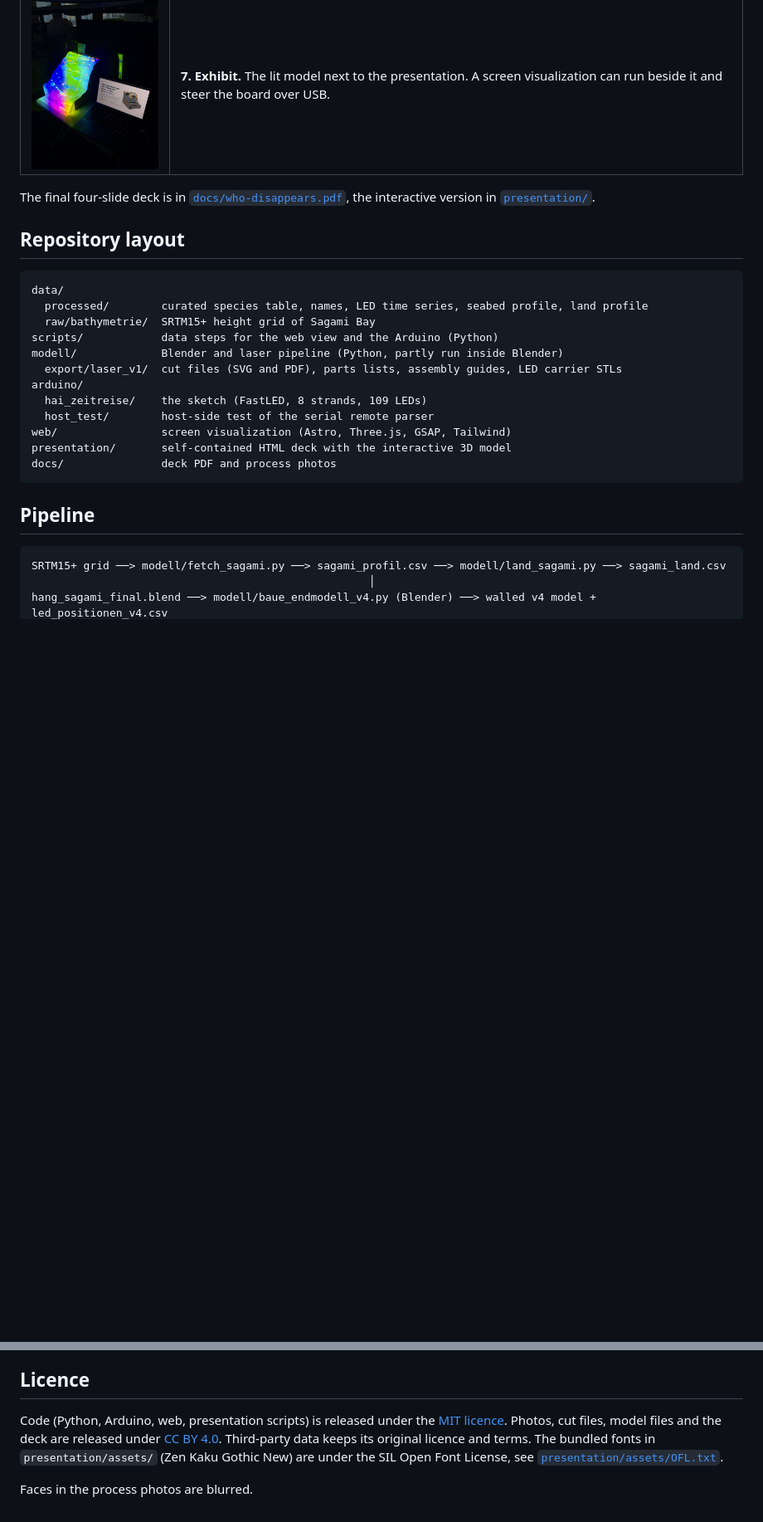
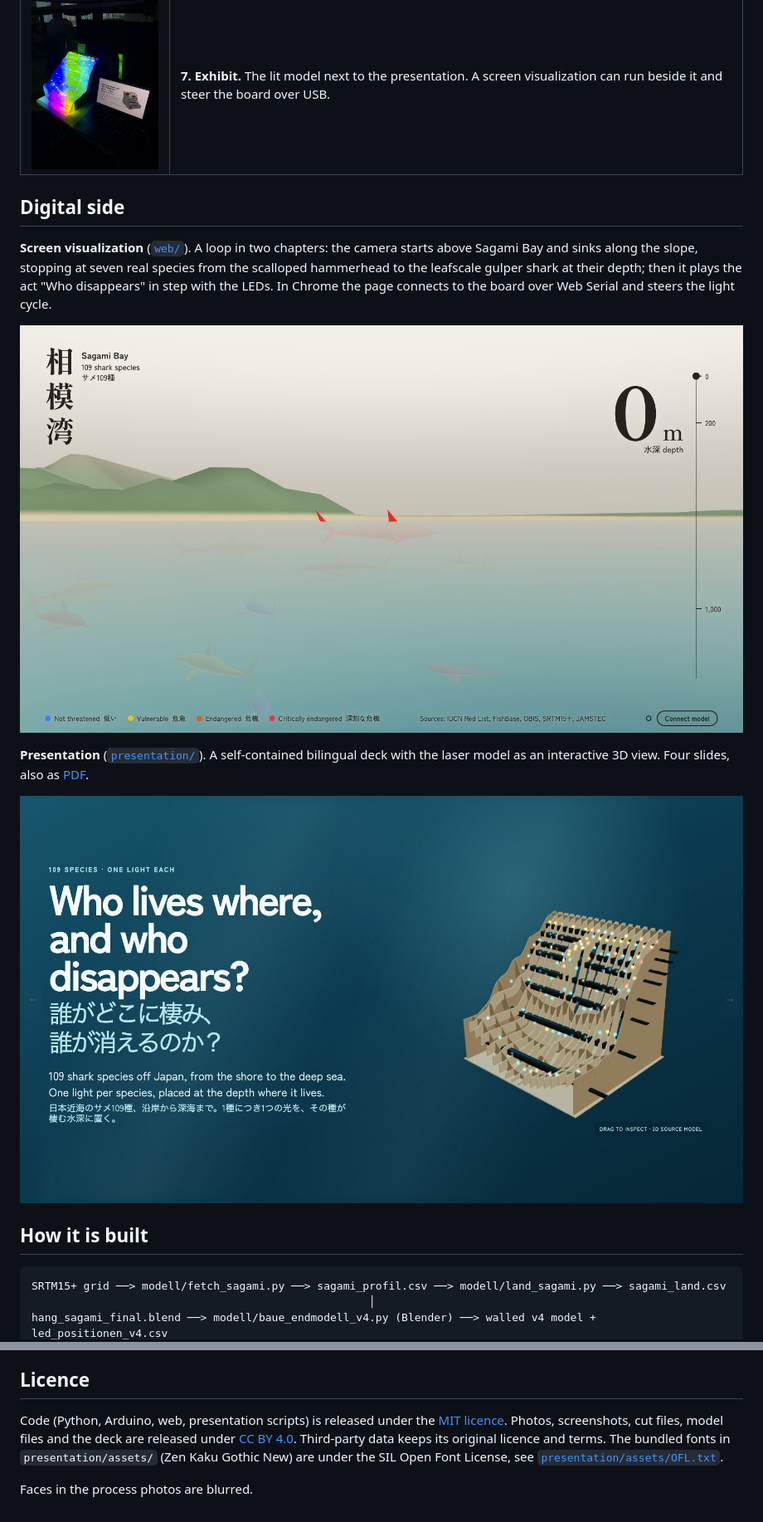
Before and after one commit to 41yannik/muroswoche-japan-ocean-dataviz, a Markdown page: README.md, 2 parts joined by grey strips. Shown at 83% size. GitHub-like rendering; pictures changed too: docs/images/08-web-view.jpg (added), docs/images/09-presentation.jpg (added); blank space fills up the shorter version.

Commit message:
Showcase README: header, at-a-glance numbers, web and deck screenshots
Co-Authored-By: Claude Opus 5.5 <noreply@anthropic.com>

````diff
--- a/README.md
+++ b/README.md
@@ -32,26 +61,17 @@ A thought experiment, not a forecast.
 | ![Testing the wired lattice](docs/images/06-assembly-test.jpg) | **6. Wiring and test.** An Arduino UNO R4 WiFi drives the 8 strands from pins 2 to 9, with a 5 V supply. On power-up a self-test lights 1 LED on S1, 2 on S2, up to 8 on S8. |
 | ![The finished exhibit](docs/images/07-exhibit.jpg) | **7. Exhibit.** The lit model next to the presentation. A screen visualization can run beside it and steer the board over USB. |
 
-The final four-slide deck is in [`docs/who-disappears.pdf`](docs/who-disappears.pdf), the interactive version in [`presentation/`](presentation/).
+## Digital side
 
-## Repository layout
+**Screen visualization** ([`web/`](web/)). A loop in two chapters: the camera starts above Sagami Bay and sinks along the slope, stopping at seven real species from the scalloped hammerhead to the leafscale gulper shark at their depth; then it plays the act "Who disappears" in step with the LEDs. In Chrome the page connects to the board over Web Serial and steers the light cycle.
 
-```
-data/
-  processed/        curated species table, names, LED time series, seabed profile, land profile
-  raw/bathymetrie/  SRTM15+ height grid of Sagami Bay
-scripts/            data steps for the web view and the Arduino (Python)
-modell/             Blender and laser pipeline (Python, partly run inside Blender)
-  export/laser_v1/  cut files (SVG and PDF), parts lists, assembly guides, LED carrier STLs
-arduino/
-  hai_zeitreise/    the sketch (FastLED, 8 strands, 109 LEDs)
-  host_test/        host-side test of the serial remote parser
-web/                screen visualization (Astro, Three.js, GSAP, Tailwind)
-presentation/       self-contained HTML deck with the interactive 3D model
-docs/               deck PDF and process photos
-```
+![Web visualization of Sagami Bay with sharks at their depth](docs/images/08-web-view.jpg)
 
-## Pipeline
+**Presentation** ([`presentation/`](presentation/)). A self-contained bilingual deck with the laser model as an interactive 3D view. Four slides, also as [PDF](docs/who-disappears.pdf).
+
+![Presentation title slide with the interactive 3D model](docs/images/09-presentation.jpg)
+
+## How it is built
 
 ```
 SRTM15+ grid ──> modell/fetch_sagami.py ──> sagami_profil.csv ──> modell/land_sagami.py ──> sagami_land.csv
@@ -136,6 +171,6 @@ Open `presentation/index.html` in a current browser. No server, build step or ne
 
 ## Licence
 
-Code (Python, Arduino, web, presentation scripts) is released under the [MIT licence](LICENSE). Photos, cut files, model files and the deck are released under [CC BY 4.0](https://creativecommons.org/licenses/by/4.0/). Third-party data keeps its original licence and terms. The bundled fonts in `presentation/assets/` (Zen Kaku Gothic New) are under the SIL Open Font License, see [`presentation/assets/OFL.txt`](presentation/assets/OFL.txt).
+Code (Python, Arduino, web, presentation scripts) is released under the [MIT licence](LICENSE). Photos, screenshots, cut files, model files and the deck are released under [CC BY 4.0](https://creativecommons.org/licenses/by/4.0/). Third-party data keeps its original licence and terms. The bundled fonts in `presentation/assets/` (Zen Kaku Gothic New) are under the SIL Open Font License, see [`presentation/assets/OFL.txt`](presentation/assets/OFL.txt).
 
 Faces in the process photos are blurred.
````
Also changed, not shown: other parts of README.md (+52 -8 lines).
